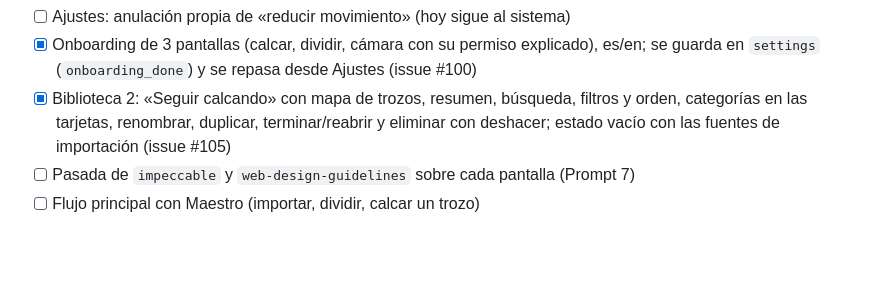
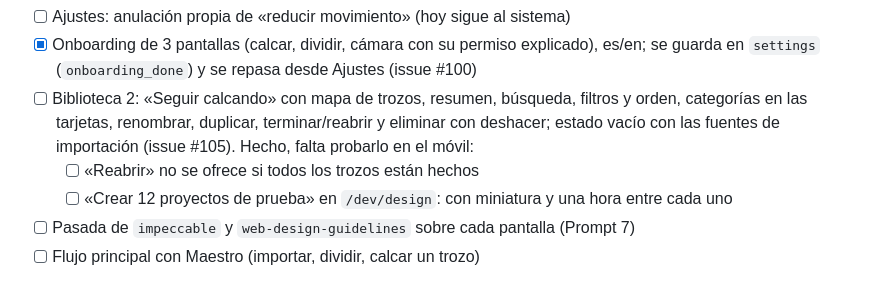
Before and after one commit to mkcodev/ar-darwin, a Markdown page: docs/ROADMAP.md, the part around the change. Drawn GitHub-style; blank space fills up the shorter version.

Commit message:
docs: library 2 pending phone test in the roadmap
Claude-Session: https://claude.ai/code/session_01SRQ6VGYcEgnCQTRfd8jCgP

```diff
--- a/docs/ROADMAP.md
+++ b/docs/ROADMAP.md
@@ -91,9 +91,11 @@ Pasada el 2026-10-10 (resultado cualitativo, ver docs/spikes/camera.md).
 - [ ] Ajustes: anulación propia de «reducir movimiento» (hoy sigue al sistema)
 - [x] Onboarding de 3 pantallas (calcar, dividir, cámara con su permiso explicado), es/en; se guarda en
       `settings` (`onboarding_done`) y se repasa desde Ajustes (issue #100)
-- [x] Biblioteca 2: «Seguir calcando» con mapa de trozos, resumen, búsqueda, filtros y orden,
+- [ ] Biblioteca 2: «Seguir calcando» con mapa de trozos, resumen, búsqueda, filtros y orden,
       categorías en las tarjetas, renombrar, duplicar, terminar/reabrir y eliminar con deshacer;
-      estado vacío con las fuentes de importación (issue #105)
+      estado vacío con las fuentes de importación (issue #105). Hecho, falta probarlo en el móvil:
+  - [ ] «Reabrir» no se ofrece si todos los trozos están hechos
+  - [ ] «Crear 12 proyectos de prueba» en `/dev/design`: con miniatura y una hora entre cada uno
 - [ ] Pasada de `impeccable` y `web-design-guidelines` sobre cada pantalla (Prompt 7)
 - [ ] Flujo principal con Maestro (importar, dividir, calcar un trozo)
 
```
